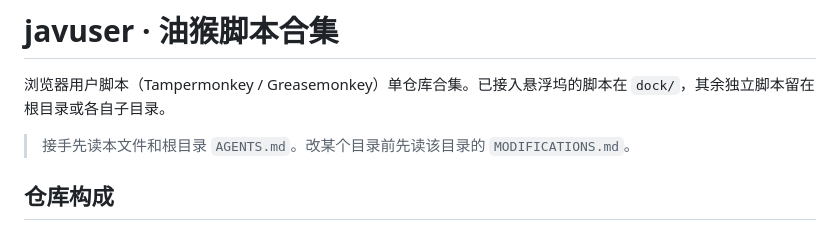
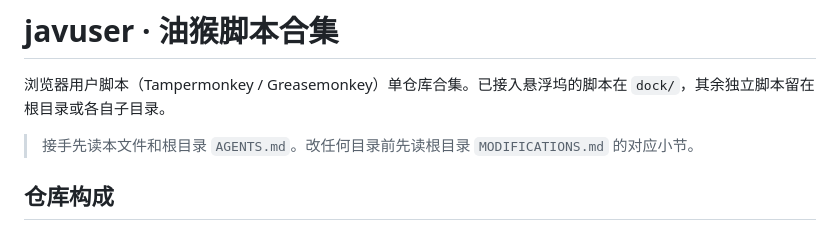
Before and after one commit to coresZ/javuser, a Markdown page: README.md, the part around the change. Rendered like a GitHub page.

```diff
--- a/README.md
+++ b/README.md
@@ -2,7 +2,7 @@
 
 浏览器用户脚本（Tampermonkey / Greasemonkey）单仓库合集。已接入悬浮坞的脚本在 `dock/`，其余独立脚本留在根目录或各自子目录。
 
-> 接手先读本文件和根目录 `AGENTS.md`。改某个目录前先读该目录的 `MODIFICATIONS.md`。
+> 接手先读本文件和根目录 `AGENTS.md`。改任何目录前先读根目录 `MODIFICATIONS.md` 的对应小节。
 
 ## 仓库构成
 
```
Also changed, not shown: AGENTS.md (+2 -0 lines), MODIFICATIONS.md (+29 -0 lines).
